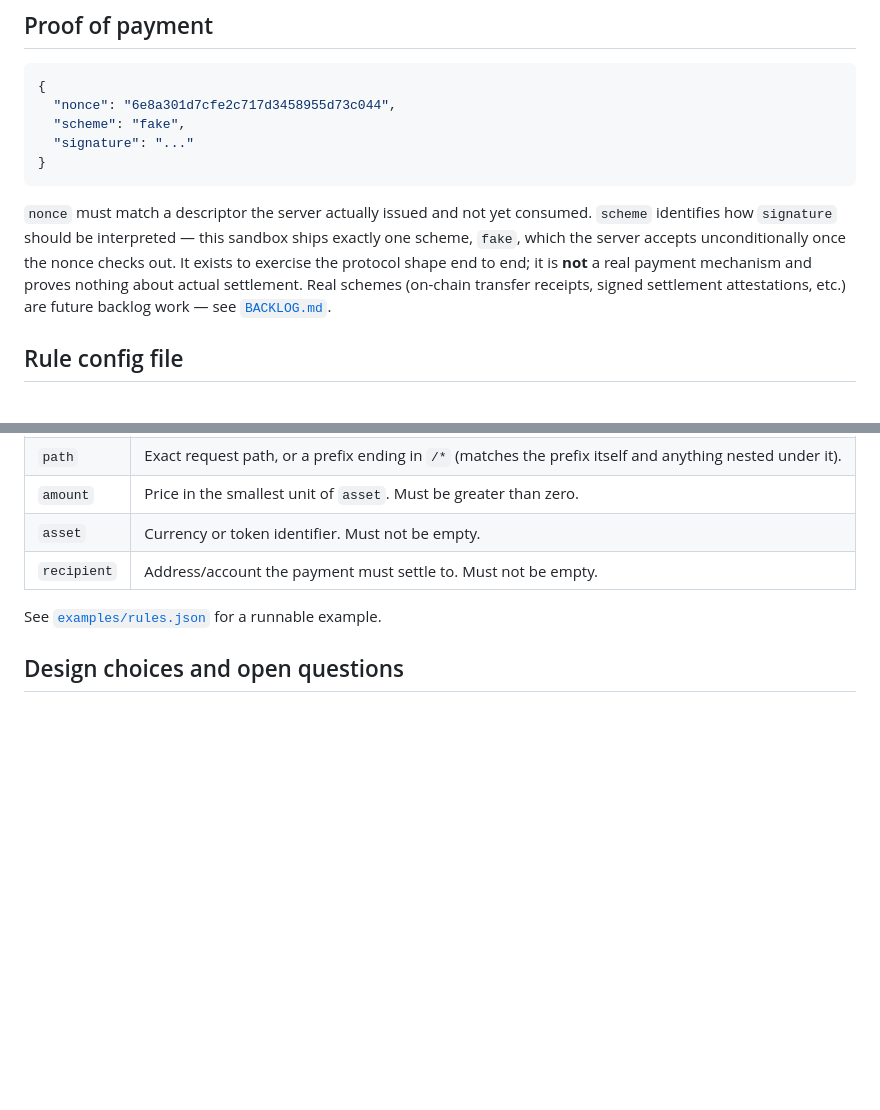
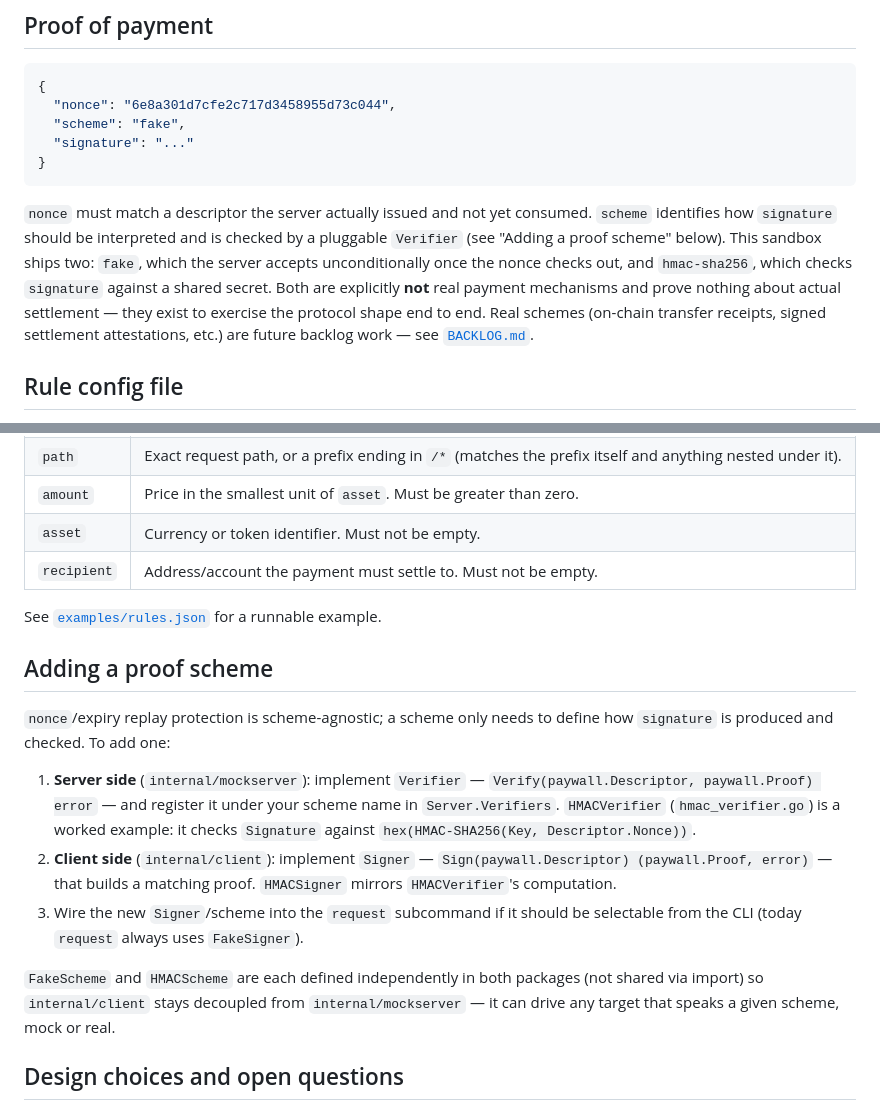
Before and after one commit to ctkrug/paywall-sandbox, a Markdown page: docs/PROTOCOL.md, 2 parts joined by grey strips. GitHub-like rendering; blank space fills up the shorter version.

Commit message:
docs(protocol): document pluggable schemes and the hmac-sha256 addition
Explains the Verifier/Signer extension points with HMACVerifier/
HMACSigner as a worked example, and updates the proof-of-payment section
to reflect that two schemes now ship instead of one.

````diff
--- a/docs/PROTOCOL.md
+++ b/docs/PROTOCOL.md
@@ -49,11 +49,13 @@ standard. This is the shape `paywall-sandbox` implements and tests against.
 ```
 
 `nonce` must match a descriptor the server actually issued and not yet
-consumed. `scheme` identifies how `signature` should be interpreted —
-this sandbox ships exactly one scheme, `fake`, which the server accepts
-unconditionally once the nonce checks out. It exists to exercise the
-protocol shape end to end; it is **not** a real payment mechanism and
-proves nothing about actual settlement. Real schemes (on-chain transfer
+consumed. `scheme` identifies how `signature` should be interpreted and is
+checked by a pluggable `Verifier` (see "Adding a proof scheme" below).
+This sandbox ships two: `fake`, which the server accepts unconditionally
+once the nonce checks out, and `hmac-sha256`, which checks `signature`
+against a shared secret. Both are explicitly **not** real payment
+mechanisms and prove nothing about actual settlement — they exist to
+exercise the protocol shape end to end. Real schemes (on-chain transfer
 receipts, signed settlement attestations, etc.) are future backlog work —
 see [`BACKLOG.md`](BACKLOG.md).
 
@@ -83,6 +85,27 @@ repo alongside its tests:
 
 See [`examples/rules.json`](../examples/rules.json) for a runnable example.
 
+## Adding a proof scheme
+
+`nonce`/expiry replay protection is scheme-agnostic; a scheme only needs to
+define how `signature` is produced and checked. To add one:
+
+1. **Server side** (`internal/mockserver`): implement `Verifier` —
+   `Verify(paywall.Descriptor, paywall.Proof) error` — and register it
+   under your scheme name in `Server.Verifiers`. `HMACVerifier`
+   (`hmac_verifier.go`) is a worked example: it checks `Signature` against
+   `hex(HMAC-SHA256(Key, Descriptor.Nonce))`.
+2. **Client side** (`internal/client`): implement `Signer` —
+   `Sign(paywall.Descriptor) (paywall.Proof, error)` — that builds a
+   matching proof. `HMACSigner` mirrors `HMACVerifier`'s computation.
+3. Wire the new `Signer`/scheme into the `request` subcommand if it should
+   be selectable from the CLI (today `request` always uses `FakeSigner`).
+
+`FakeScheme` and `HMACScheme` are each defined independently in both
+packages (not shared via import) so `internal/client` stays decoupled from
+`internal/mockserver` — it can drive any target that speaks a given
+scheme, mock or real.
+
 ## Design choices and open questions
 
 - **One-time nonces.** A nonce is consumed on first successful use, so a
````
